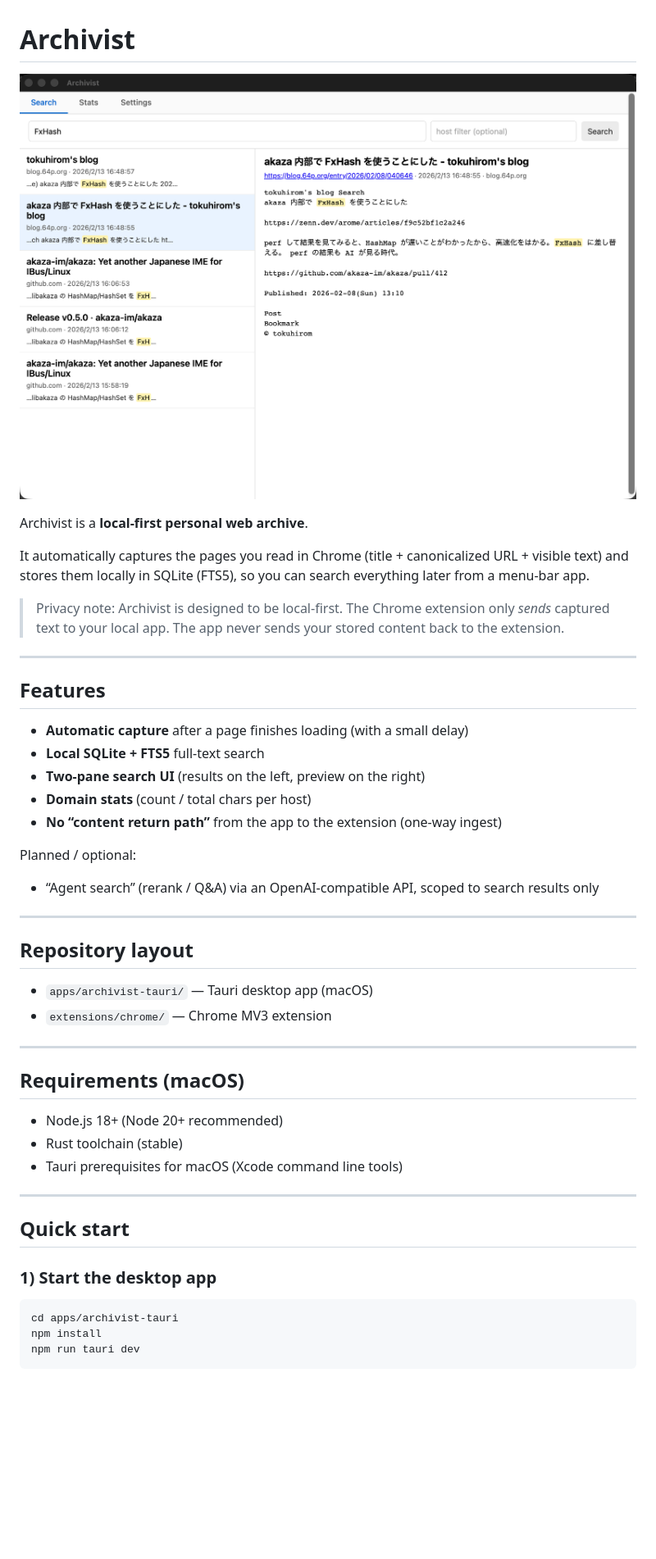
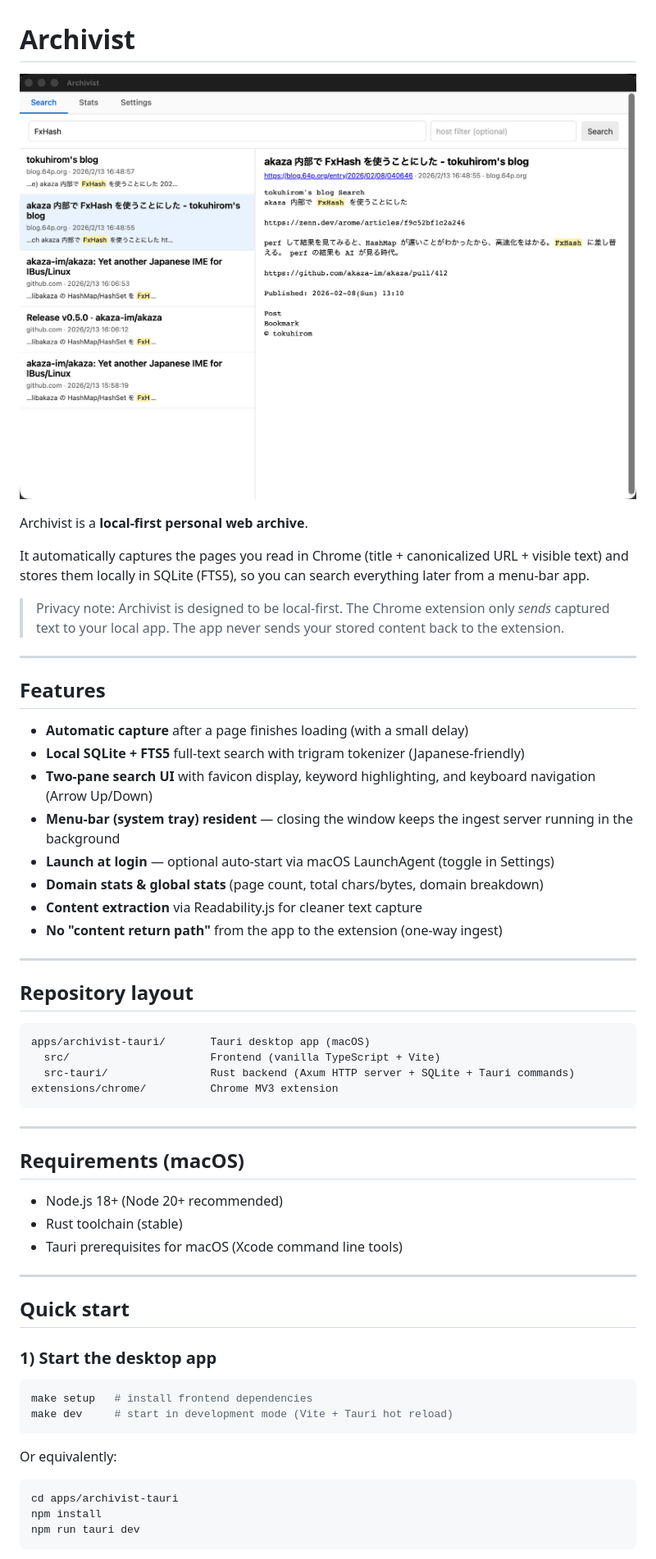
Before and after one commit to tokuhirom/Archivist, a Markdown page: README.md, the part around one of its changes. Shown at 82% size. Drawn GitHub-style; blank space fills up the shorter version.

````diff
--- a/README.md
+++ b/README.md
@@ -1,6 +1,6 @@
 # Archivist
 
-![alt text](image.png)
+![screenshot](screenshot.png)
 
 Archivist is a **local-first personal web archive**.
 
@@ -13,20 +13,24 @@ It automatically captures the pages you read in Chrome (title + canonicalized UR
 ## Features
 
 - **Automatic capture** after a page finishes loading (with a small delay)
-- **Local SQLite + FTS5** full-text search
-- **Two-pane search UI** (results on the left, preview on the right)
-- **Domain stats** (count / total chars per host)
-- **No “content return path”** from the app to the extension (one-way ingest)
-
-Planned / optional:
-- “Agent search” (rerank / Q&A) via an OpenAI-compatible API, scoped to search results only
+- **Local SQLite + FTS5** full-text search with trigram tokenizer (Japanese-friendly)
+- **Two-pane search UI** with favicon display, keyword highlighting, and keyboard navigation (Arrow Up/Down)
+- **Menu-bar (system tray) resident** — closing the window keeps the ingest server running in the background
+- **Launch at login** — optional auto-start via macOS LaunchAgent (toggle in Settings)
+- **Domain stats & global stats** (page count, total chars/bytes, domain breakdown)
+- **Content extraction** via Readability.js for cleaner text capture
+- **No "content return path"** from the app to the extension (one-way ingest)
 
 ---
 
 ## Repository layout
 
-- `apps/archivist-tauri/` — Tauri desktop app (macOS)
-- `extensions/chrome/` — Chrome MV3 extension
+```
+apps/archivist-tauri/       Tauri desktop app (macOS)
+  src/                      Frontend (vanilla TypeScript + Vite)
+  src-tauri/                Rust backend (Axum HTTP server + SQLite + Tauri commands)
+extensions/chrome/          Chrome MV3 extension
+```
 
 ---
 
@@ -43,6 +47,13 @@ Planned / optional:
 ### 1) Start the desktop app
 
 ```bash
+make setup   # install frontend dependencies
+make dev     # start in development mode (Vite + Tauri hot reload)
+```
+
+Or equivalently:
+
+```bash
 cd apps/archivist-tauri
 npm install
 npm run tauri dev
````
Also changed, not shown: other parts of README.md (+26 -18 lines), screenshot.png (renamed from image.png).
